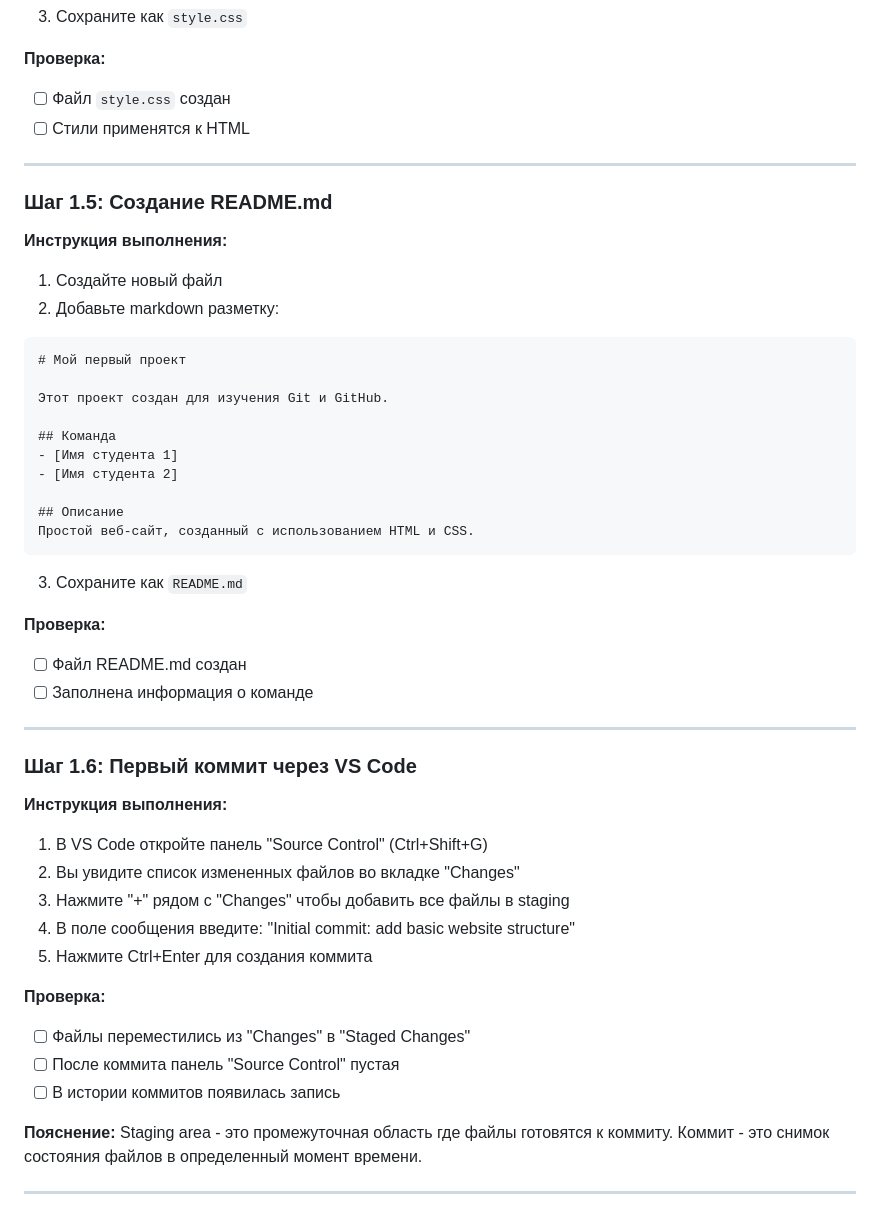
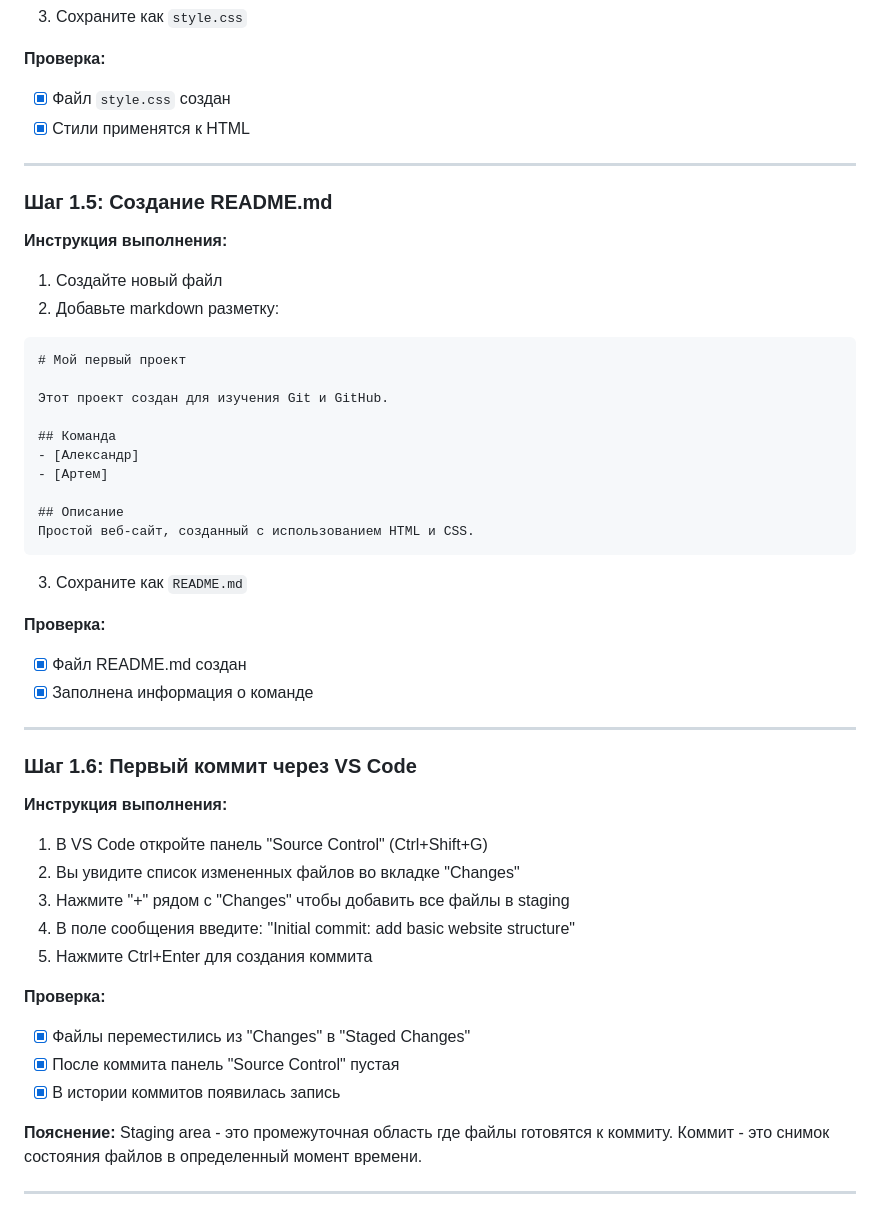
Before and after one commit to Fram1se/task002, a Markdown page: README.md, the part around the change printed below. Drawn GitHub-style.

```diff
--- a/README.md
+++ b/README.md
@@ -238,8 +238,8 @@ footer {
 3. Сохраните как `style.css`
 
 **Проверка:**
-- [ ] Файл `style.css` создан
-- [ ] Стили применятся к HTML
+- [x] Файл `style.css` создан
+- [x] Стили применятся к HTML
 
 ---
 
@@ -254,8 +254,8 @@ footer {
 Этот проект создан для изучения Git и GitHub.
 
 ## Команда
-- [Имя студента 1]
-- [Имя студента 2]
+- [Александр]
+- [Артем]
 
 ## Описание
 Простой веб-сайт, созданный с использованием HTML и CSS.
@@ -263,8 +263,8 @@ footer {
 3. Сохраните как `README.md`
 
 **Проверка:**
-- [ ] Файл README.md создан
-- [ ] Заполнена информация о команде
+- [x] Файл README.md создан
+- [x] Заполнена информация о команде
 
 ---
 
@@ -278,9 +278,9 @@ footer {
 5. Нажмите Ctrl+Enter для создания коммита
 
 **Проверка:**
-- [ ] Файлы переместились из "Changes" в "Staged Changes"
-- [ ] После коммита панель "Source Control" пустая
-- [ ] В истории коммитов появилась запись
+- [x] Файлы переместились из "Changes" в "Staged Changes"
+- [x] После коммита панель "Source Control" пустая
+- [x] В истории коммитов появилась запись
 
 **Пояснение:** Staging area - это промежуточная область где файлы готовятся к коммиту. Коммит - это снимок состояния файлов в определенный момент времени.
 
```
Also changed, not shown: other parts of README.md (+15 -15 lines), 02-local-repo-report.md (added, +34 -0 lines).
